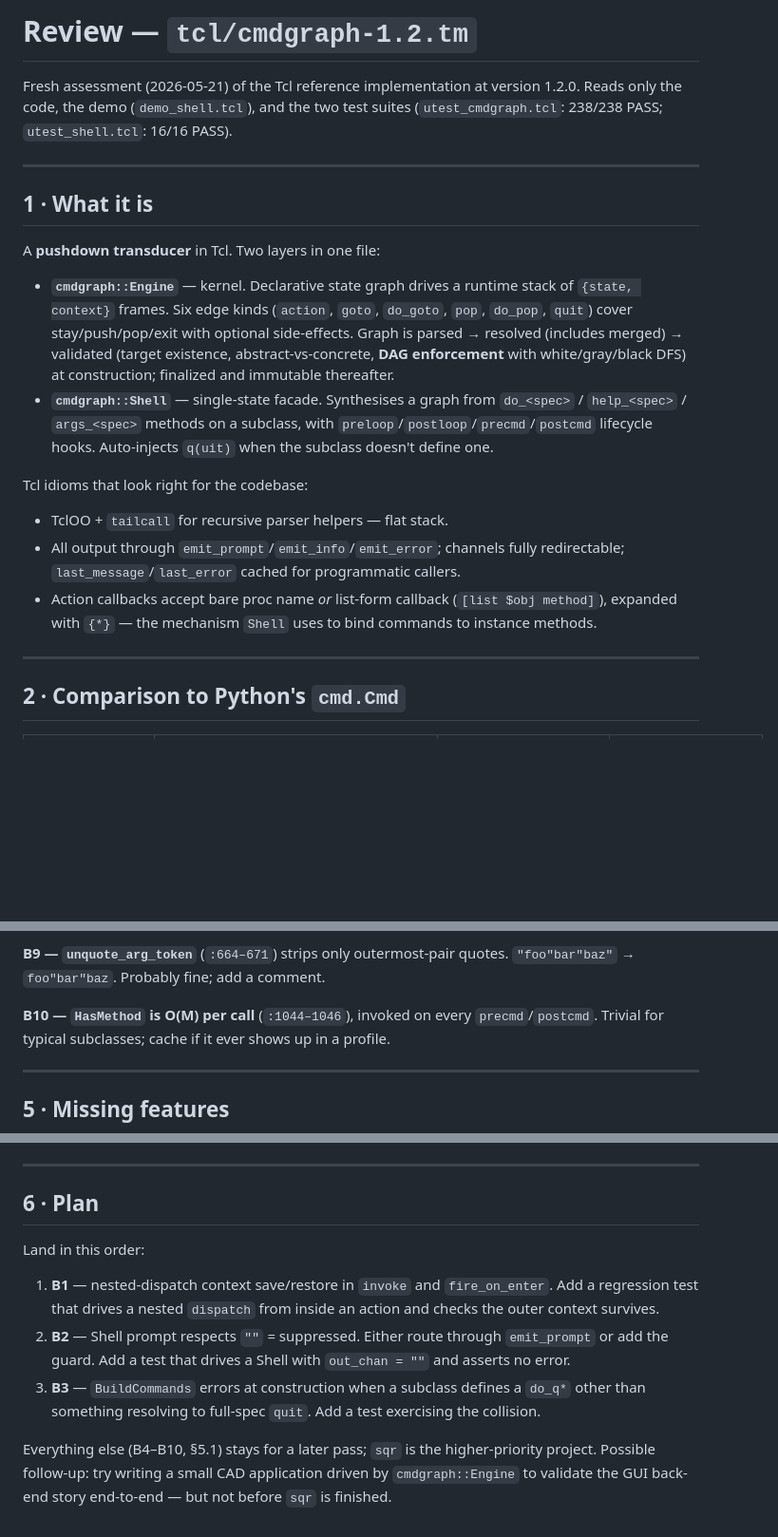
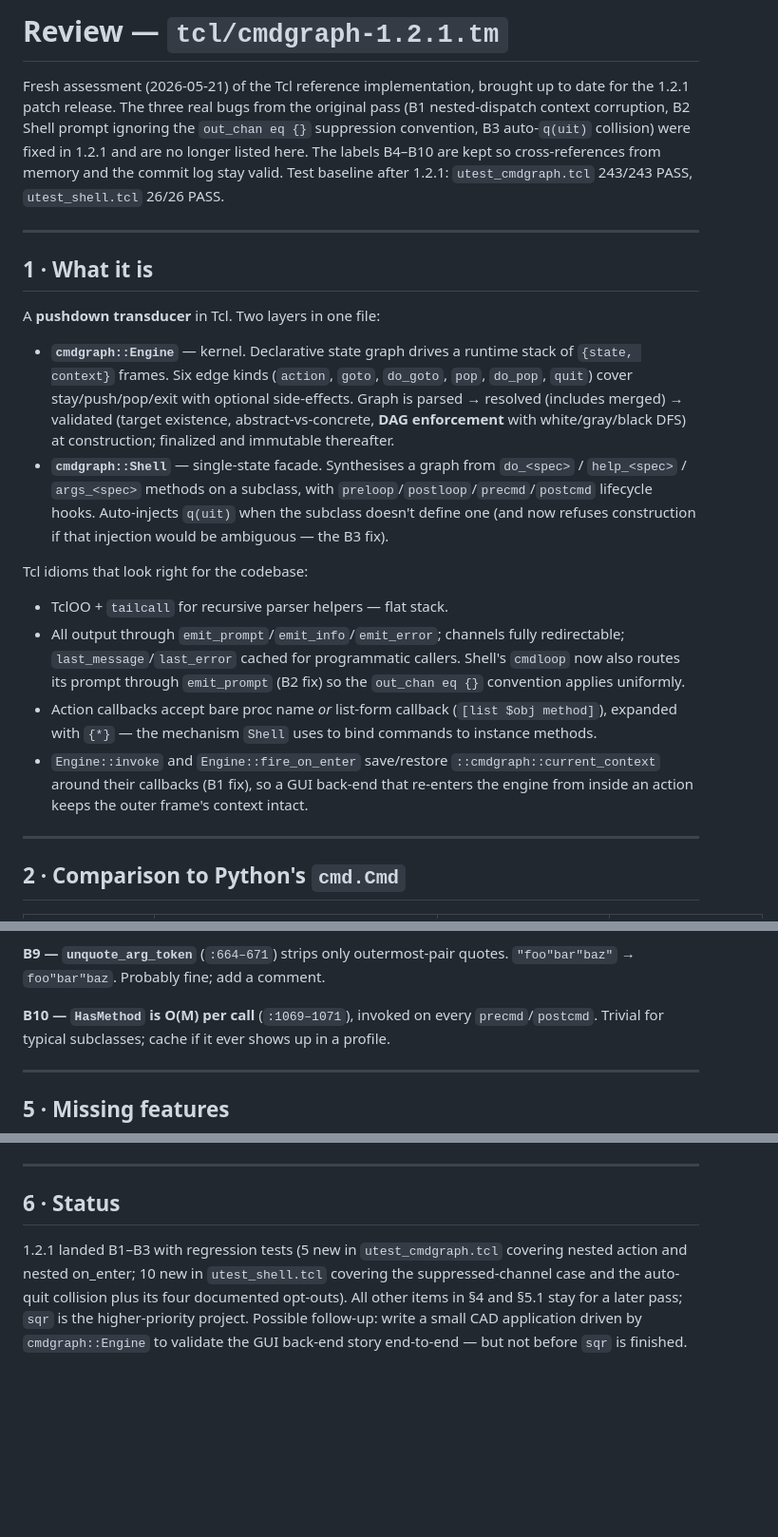
Before and after one commit to sgeard/cmdgraph, a Markdown page: tcl/REVIEW-1.2.1.md, 3 parts joined by grey strips. Shown at 95% size. Rendered like a GitHub page; blank space fills up the shorter version.

```diff
--- a/tcl/REVIEW-1.2.md
+++ b/tcl/REVIEW-1.2.1.md
@@ -1,8 +1,13 @@
-# Review — `tcl/cmdgraph-1.2.tm`
+# Review — `tcl/cmdgraph-1.2.1.tm`
 
-Fresh assessment (2026-05-21) of the Tcl reference implementation at version
-1.2.0. Reads only the code, the demo (`demo_shell.tcl`), and the two test
-suites (`utest_cmdgraph.tcl`: 238/238 PASS; `utest_shell.tcl`: 16/16 PASS).
+Fresh assessment (2026-05-21) of the Tcl reference implementation, brought
+up to date for the 1.2.1 patch release. The three real bugs from the
+original pass (B1 nested-dispatch context corruption, B2 Shell prompt
+ignoring the `out_chan eq {}` suppression convention, B3 auto-`q(uit)`
+collision) were fixed in 1.2.1 and are no longer listed here. The labels
+B4–B10 are kept so cross-references from memory and the commit log stay
+valid. Test baseline after 1.2.1: `utest_cmdgraph.tcl` 243/243 PASS,
+`utest_shell.tcl` 26/26 PASS.
 
 ---
 
@@ -19,15 +24,22 @@ A **pushdown transducer** in Tcl. Two layers in one file:
 - **`cmdgraph::Shell`** — single-state facade. Synthesises a graph from
   `do_<spec>` / `help_<spec>` / `args_<spec>` methods on a subclass, with
   `preloop`/`postloop`/`precmd`/`postcmd` lifecycle hooks. Auto-injects
-  `q(uit)` when the subclass doesn't define one.
+  `q(uit)` when the subclass doesn't define one (and now refuses
+  construction if that injection would be ambiguous — the B3 fix).
 
 Tcl idioms that look right for the codebase:
 - TclOO + `tailcall` for recursive parser helpers — flat stack.
 - All output through `emit_prompt`/`emit_info`/`emit_error`; channels fully
   redirectable; `last_message`/`last_error` cached for programmatic callers.
+  Shell's `cmdloop` now also routes its prompt through `emit_prompt` (B2
+  fix) so the `out_chan eq {}` convention applies uniformly.
 - Action callbacks accept bare proc name *or* list-form callback (`[list $obj
   method]`), expanded with `{*}` — the mechanism `Shell` uses to bind
   commands to instance methods.
+- `Engine::invoke` and `Engine::fire_on_enter` save/restore
+  `::cmdgraph::current_context` around their callbacks (B1 fix), so a GUI
+  back-end that re-enters the engine from inside an action keeps the outer
+  frame's context intact.
 
 ---
 
@@ -178,7 +129,7 @@ surprise; document or honour.
 **B9 — `unquote_arg_token`** (`:664–671`) strips only outermost-pair quotes.
 `"foo"bar"baz"` → `foo"bar"baz`. Probably fine; add a comment.
 
-**B10 — `HasMethod` is O(M) per call** (`:1044–1046`), invoked on every
+**B10 — `HasMethod` is O(M) per call** (`:1069–1071`), invoked on every
 `precmd`/`postcmd`. Trivial for typical subclasses; cache if it ever shows
 up in a profile.
 
@@ -204,21 +155,12 @@ up in a profile.
 
 ---
 
-## 6 · Plan
+## 6 · Status
 
-Land in this order:
-
-1. **B1** — nested-dispatch context save/restore in `invoke` and
-   `fire_on_enter`. Add a regression test that drives a nested
-   `dispatch` from inside an action and checks the outer context survives.
-2. **B2** — Shell prompt respects `""` = suppressed. Either route through
-   `emit_prompt` or add the guard. Add a test that drives a Shell with
-   `out_chan = ""` and asserts no error.
-3. **B3** — `BuildCommands` errors at construction when a subclass defines
-   a `do_q*` other than something resolving to full-spec `quit`. Add a
-   test exercising the collision.
-
-Everything else (B4–B10, §5.1) stays for a later pass; `sqr` is the
-higher-priority project. Possible follow-up: try writing a small CAD
-application driven by `cmdgraph::Engine` to validate the GUI back-end
-story end-to-end — but not before `sqr` is finished.
+1.2.1 landed B1–B3 with regression tests (5 new in `utest_cmdgraph.tcl`
+covering nested action and nested on_enter; 10 new in `utest_shell.tcl`
+covering the suppressed-channel case and the auto-quit collision plus its
+four documented opt-outs). All other items in §4 and §5.1 stay for a
+later pass; `sqr` is the higher-priority project. Possible follow-up:
+write a small CAD application driven by `cmdgraph::Engine` to validate the
+GUI back-end story end-to-end — but not before `sqr` is finished.
```
Also changed, not shown: other parts of tcl/REVIEW-1.2.1.md (+6 -67 lines).
